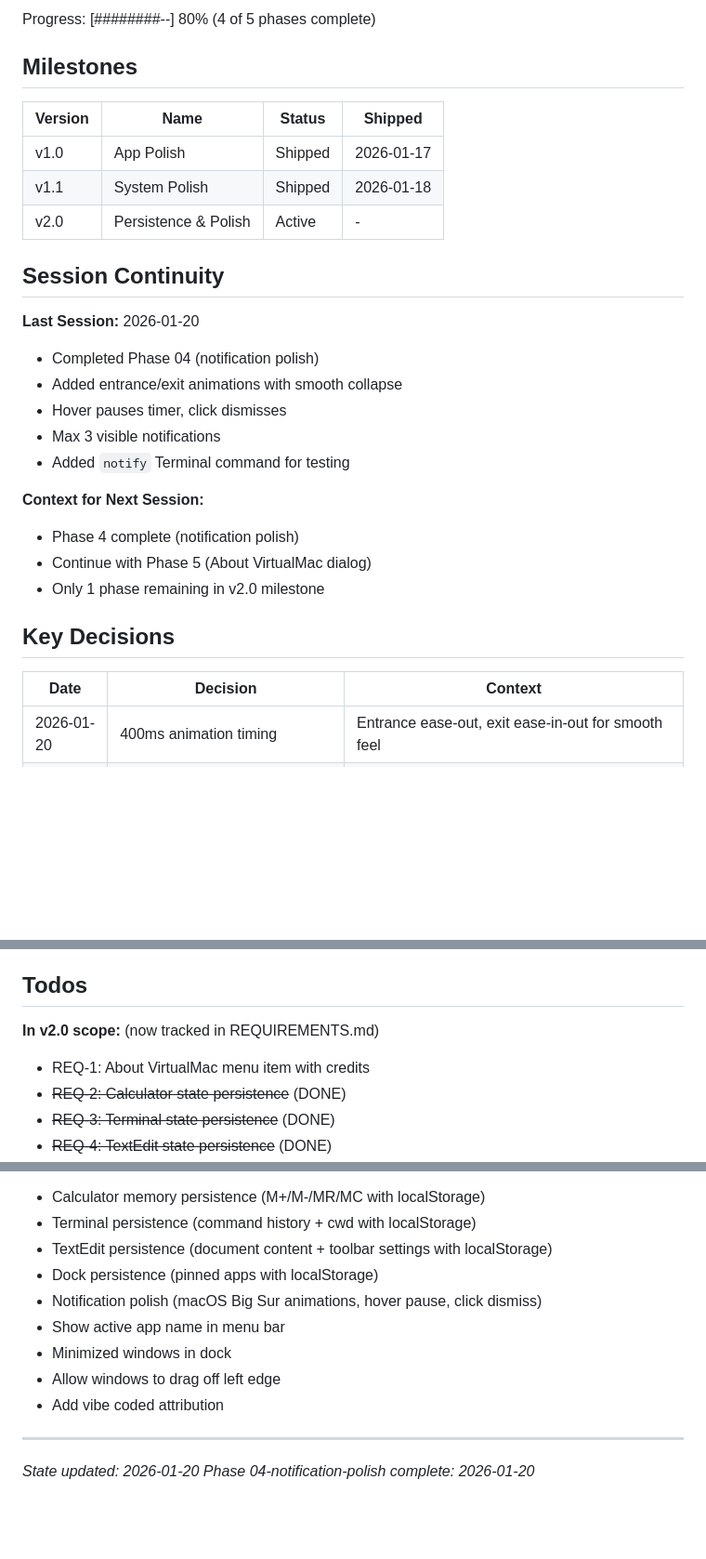
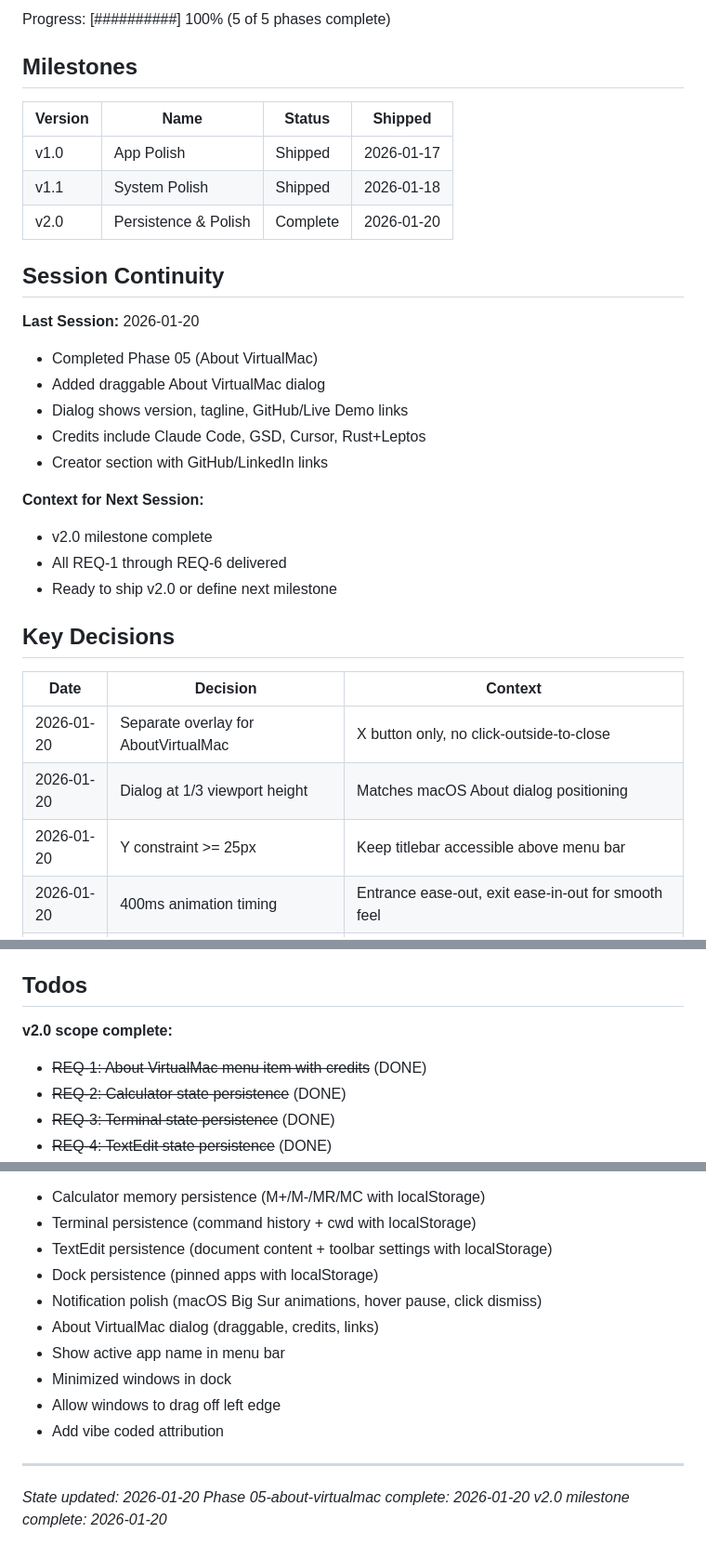
Before and after one commit to pRizz/virtual-mac, a Markdown page: .planning/STATE.md, 3 parts joined by grey strips. Shown at 93% size. GitHub-like rendering; blank space fills up the shorter version.

Commit message:
docs(05-01): complete About VirtualMac plan
Tasks completed: 3/3
- Add ModalType variant and wire menu handler
- Create AboutVirtualMacDialog component with drag behavior
- Add CSS styling for About VirtualMac dialog

SUMMARY: .planning/phases/05-about-virtualmac/05-01-SUMMARY.md

```diff
--- a/.planning/STATE.md
+++ b/.planning/STATE.md
@@ -18,5 +18,5 @@ See: .planning/PROJECT.md (updated 2026-01-19)
 
-Progress: [########--] 80% (4 of 5 phases complete)
+Progress: [##########] 100% (5 of 5 phases complete)
 
 ## Milestones
 
@@ -24,26 +24,29 @@ Progress: [########--] 80% (4 of 5 phases complete)
 |---------|------|--------|---------|
 | v1.0 | App Polish | Shipped | 2026-01-17 |
 | v1.1 | System Polish | Shipped | 2026-01-18 |
-| v2.0 | Persistence & Polish | Active | - |
+| v2.0 | Persistence & Polish | Complete | 2026-01-20 |
 
 ## Session Continuity
 
 **Last Session:** 2026-01-20
-- Completed Phase 04 (notification polish)
-- Added entrance/exit animations with smooth collapse
-- Hover pauses timer, click dismisses
-- Max 3 visible notifications
-- Added `notify` Terminal command for testing
+- Completed Phase 05 (About VirtualMac)
+- Added draggable About VirtualMac dialog
+- Dialog shows version, tagline, GitHub/Live Demo links
+- Credits include Claude Code, GSD, Cursor, Rust+Leptos
+- Creator section with GitHub/LinkedIn links
 
 **Context for Next Session:**
-- Phase 4 complete (notification polish)
-- Continue with Phase 5 (About VirtualMac dialog)
-- Only 1 phase remaining in v2.0 milestone
+- v2.0 milestone complete
+- All REQ-1 through REQ-6 delivered
+- Ready to ship v2.0 or define next milestone
 
 ## Key Decisions
 
 | Date | Decision | Context |
 |------|----------|---------|
+| 2026-01-20 | Separate overlay for AboutVirtualMac | X button only, no click-outside-to-close |
+| 2026-01-20 | Dialog at 1/3 viewport height | Matches macOS About dialog positioning |
+| 2026-01-20 | Y constraint >= 25px | Keep titlebar accessible above menu bar |
 | 2026-01-20 | 400ms animation timing | Entrance ease-out, exit ease-in-out for smooth feel |
 | 2026-01-20 | translateX(100%) for slide | Full off-screen slide instead of fixed 100px |
 | 2026-01-20 | brightness(1.05) hover | Subtle feedback without dimming notification content |
@@ -74,9 +77,9 @@ None.
 
 ## Todos
 
-**In v2.0 scope:** (now tracked in REQUIREMENTS.md)
+**v2.0 scope complete:**
 
-- REQ-1: About VirtualMac menu item with credits
+- ~~REQ-1: About VirtualMac menu item with credits~~ (DONE)
 - ~~REQ-2: Calculator state persistence~~ (DONE)
 - ~~REQ-3: Terminal state persistence~~ (DONE)
 - ~~REQ-4: TextEdit state persistence~~ (DONE)
@@ -89,6 +92,7 @@ None.
 - TextEdit persistence (document content + toolbar settings with localStorage)
 - Dock persistence (pinned apps with localStorage)
 - Notification polish (macOS Big Sur animations, hover pause, click dismiss)
+- About VirtualMac dialog (draggable, credits, links)
 - Show active app name in menu bar
 - Minimized windows in dock
 - Allow windows to drag off left edge
@@ -97,4 +101,5 @@ None.
 ---
 
 *State updated: 2026-01-20*
-*Phase 04-notification-polish complete: 2026-01-20*
+*Phase 05-about-virtualmac complete: 2026-01-20*
+*v2.0 milestone complete: 2026-01-20*
```
Also changed, not shown: other parts of .planning/STATE.md (+4 -4 lines), 1 other file.
